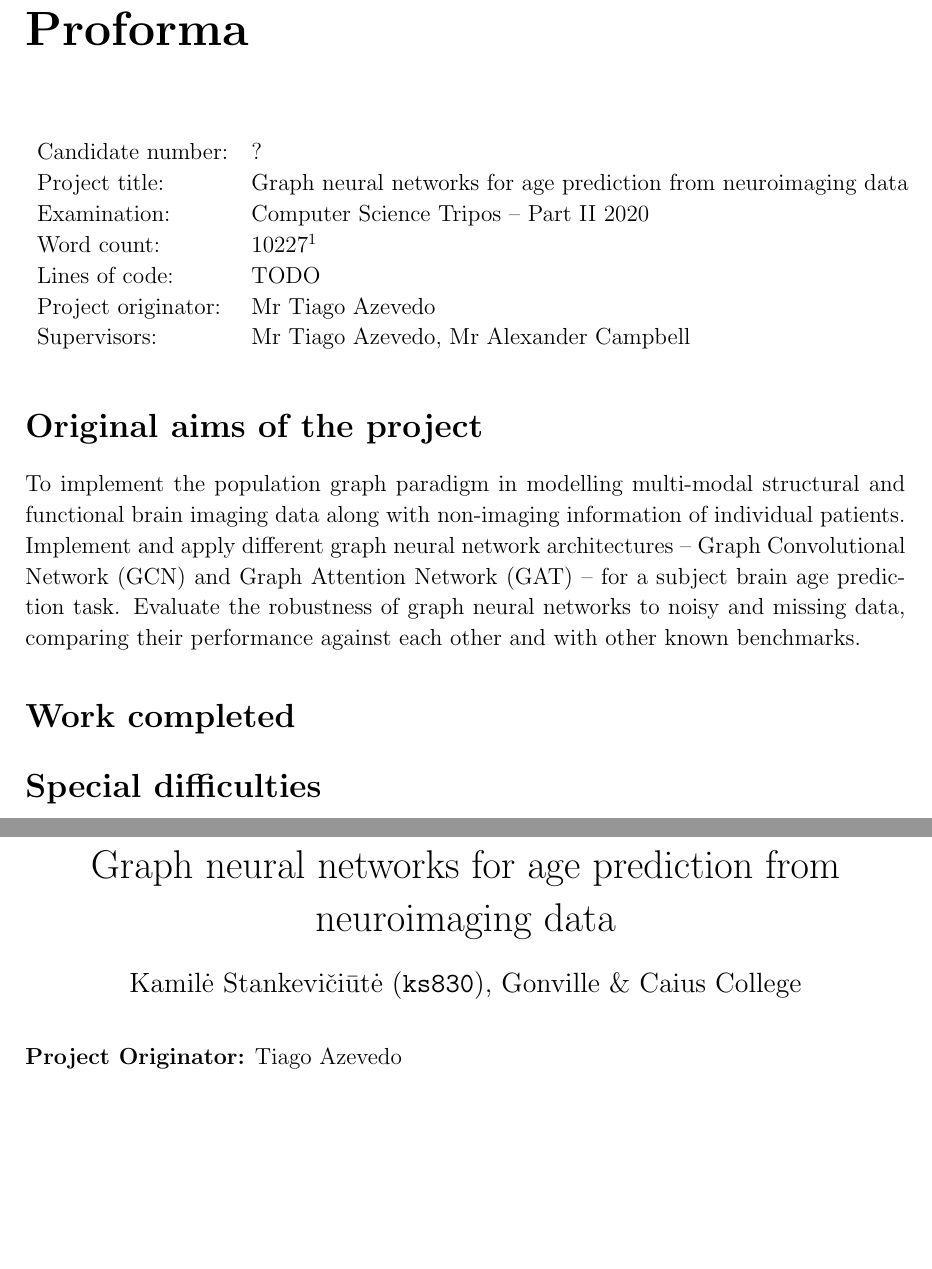
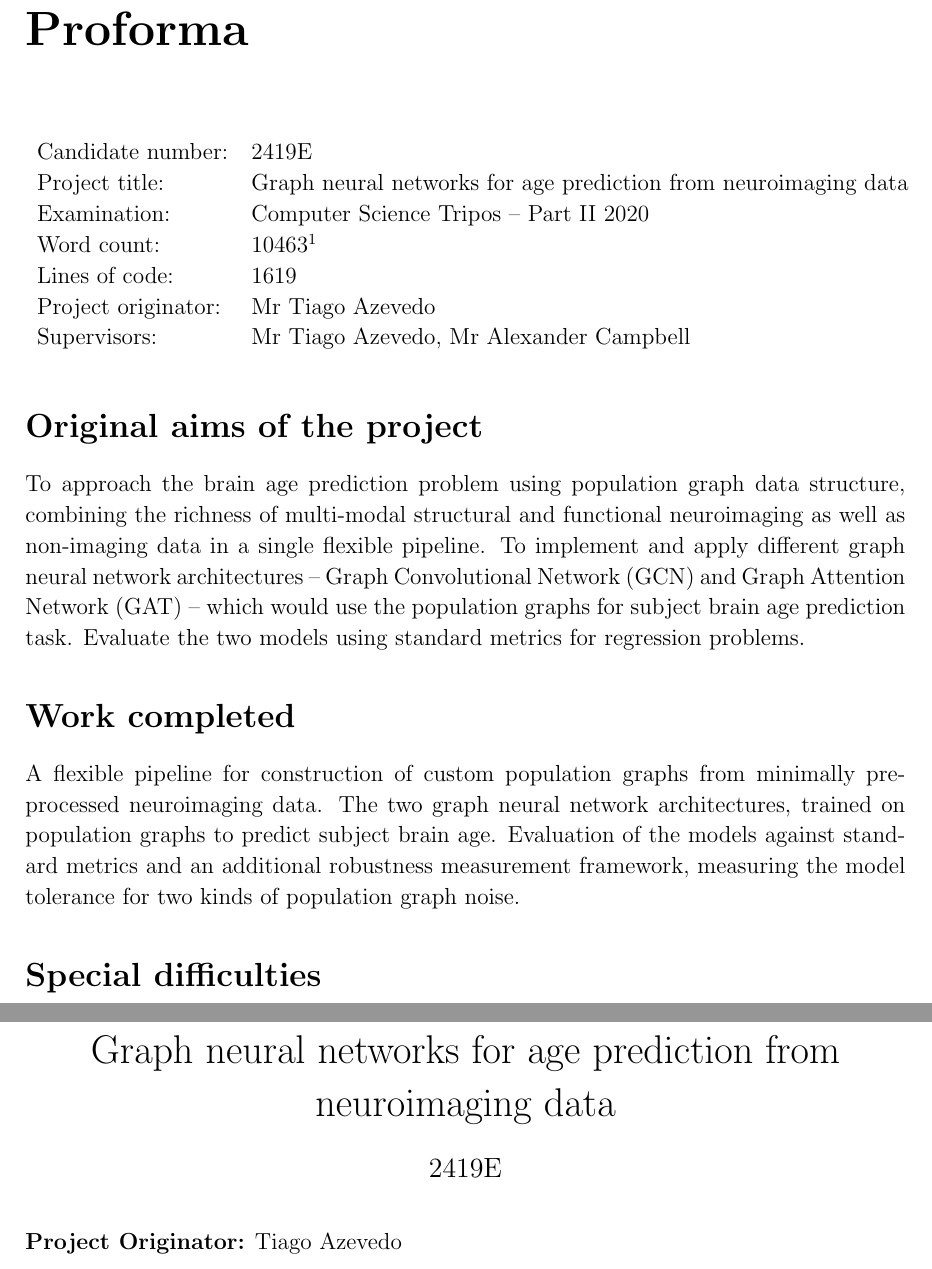
Before and after one commit to kamilest/cst-ii-dissertation, a LaTeX thesis (dissertation/dissertation.tex, which reads dissertation/chapters/proforma.tex, dissertation/proposal.tex): two parts of pages 5 and 59 of 65 before the commit and two parts of pages 5 and 57 of 63 after it, joined at a grey line, cut so that both start at the same text, the shorter picture padded with empty space. Compiled offline with pdfLaTeX.

Commit message:
Update candidate number, work completed

```diff
--- a/dissertation/chapters/proforma.tex
+++ b/dissertation/chapters/proforma.tex
@@ -33,11 +33,13 @@ I, Kamilė Stankevičiūtė of Gonville \& Caius College, being a candidate for
 \chapter*{Proforma}
 
 \begin{tabular}{ll}
-Candidate number:   & ?                  \\
+Candidate number:   & 2419E                  \\
 Project title:      & Graph neural networks for age prediction from neuroimaging data \\
 Examination:        & Computer Science Tripos -- Part II 2020 \\
-Word count:         & 10227\footnotemark[1] \\
-Lines of code:      & TODO  \\
+Word count:         & 10463\footnotemark[1] \\
+% git ls-files | grep "\.py$" | xargs wc -l
+% cloc $(git ls-files)
+Lines of code:      & 1619  \\
 Project originator: & Mr Tiago Azevedo                        \\
 Supervisors:        & Mr Tiago Azevedo, Mr Alexander Campbell \\
 \end{tabular}
@@ -49,10 +51,14 @@ Supervisors:        & Mr Tiago Azevedo, Mr Alexander Campbell \\
 \section*{Original aims of the project}
 % At most 100 words describing the original aims of the project.
 
-To implement the population graph paradigm in modelling multi-modal structural  and functional brain imaging data along with non-imaging information of individual patients. Implement and apply different graph neural network architectures – Graph Convolutional Network (GCN) and Graph Attention Network (GAT) – for a subject brain age prediction task. Evaluate the robustness of graph neural networks to noisy and missing data, comparing their performance against each other and with other known benchmarks.
+To approach the brain age prediction problem using population graph data structure, combining the richness of multi-modal structural and functional neuroimaging as well as non-imaging data in a single flexible pipeline.
+To implement and apply different graph neural network architectures – Graph Convolutional Network (GCN) and Graph Attention Network (GAT) – which would use the population graphs for subject brain age prediction task. Evaluate the two models using standard metrics for regression problems.
+
+% To implement the population graph paradigm in modelling multi-modal structural  and functional brain imaging data along with non-imaging information of individual patients. Implement and apply different graph neural network architectures . Evaluate the robustness of graph neural networks to noisy and missing data, comparing their performance against each other and with other known benchmarks.
 
 \section*{Work completed}
 % At most 100 words summarising the work completed.
+A flexible pipeline for construction of custom population graphs from minimally preprocessed neuroimaging data. The two graph neural network architectures, trained on population graphs to predict subject brain age. Evaluation of the models against standard metrics and an additional robustness measurement framework, measuring the model tolerance for two kinds of population graph noise.
 
 \section*{Special difficulties}
 
--- a/dissertation/proposal.tex
+++ b/dissertation/proposal.tex
@@ -22,7 +22,7 @@ Computer Science Tripos -- Part II -- Project Proposal\\[4mm]
 Graph neural networks for age prediction from neuroimaging data \\[4mm]
 
 \large
-Kamilė Stankevičiūtė (\texttt{ks830}), Gonville \& Caius College
+2419E
 
 % \today % October 2019
 \end{center}
```
Also changed, not shown: dissertation/chapters/proforma.tex (4 more changed lines).
